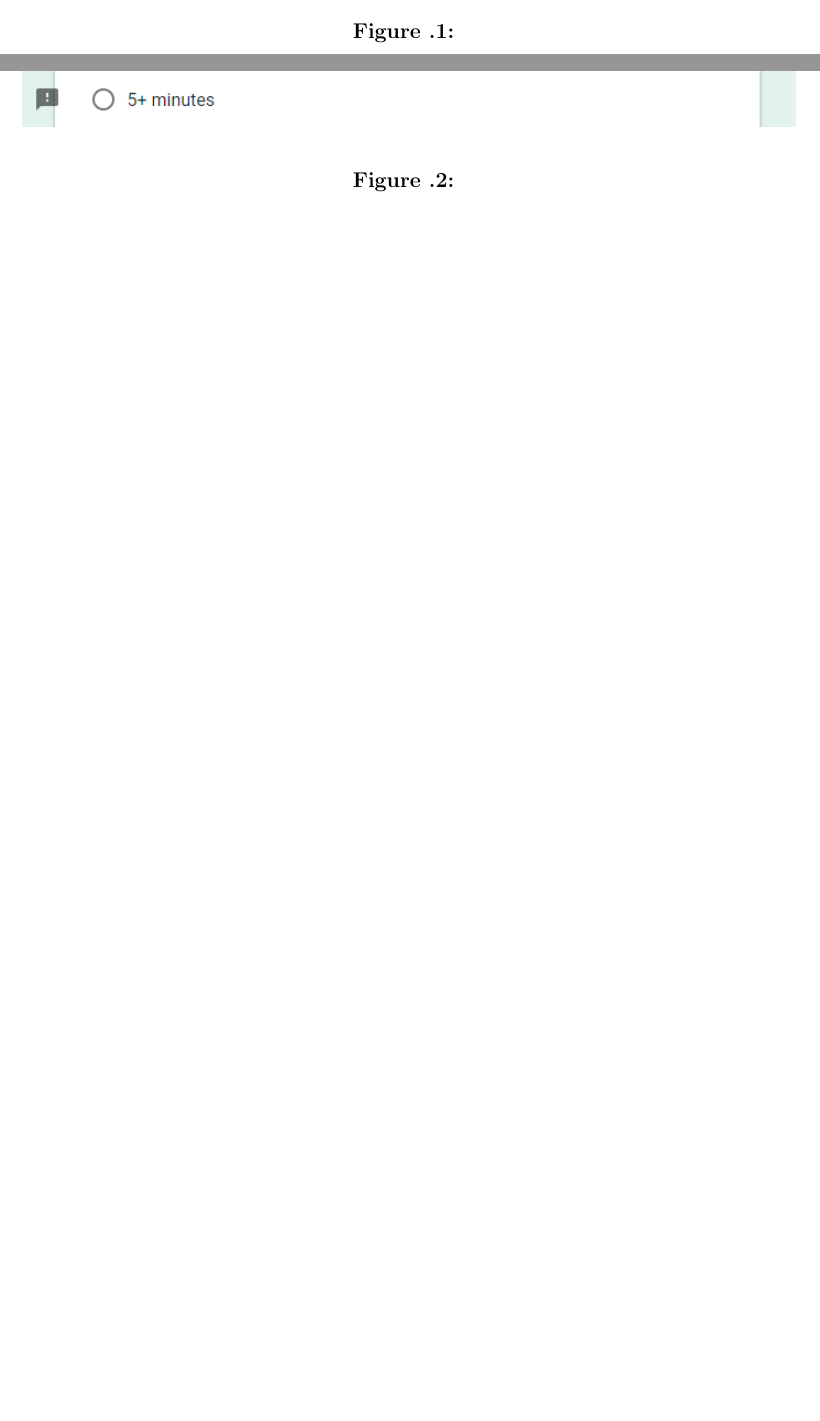
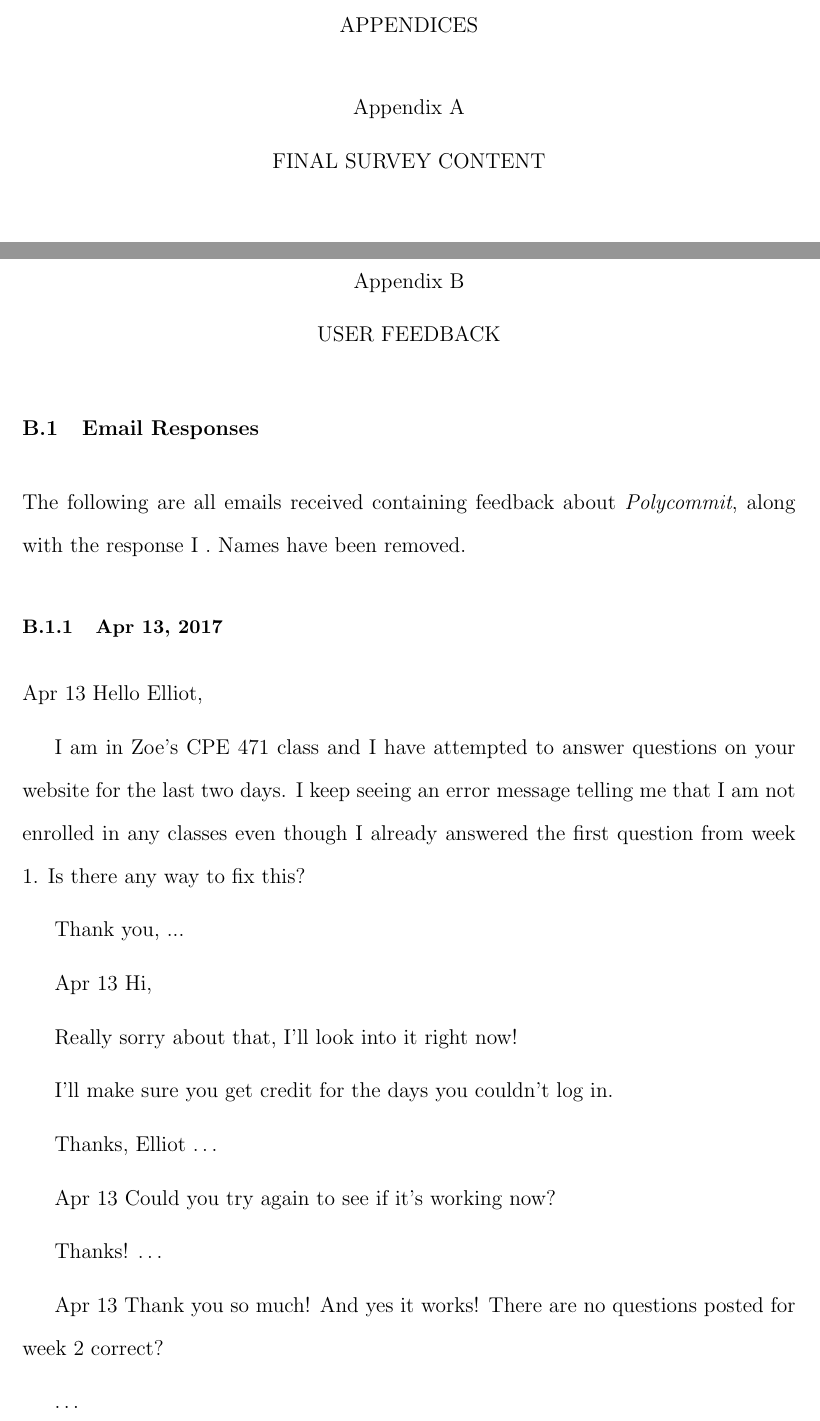
Before and after one commit to elliotfiske/polycommit-thesis, a LaTeX thesis (uc-thesis-main.tex, which reads appendix-outline.tex): two parts of pages 62 and 63 of 64 before the commit and two parts of pages 65 and 68 of 69 after it, joined at a grey line, cut at the place of the change, the shorter picture padded with empty space. Compiled offline with pdfLaTeX; a LaTeX package or settings file that is missing is left out.

Commit message:
Added appendix

```diff
--- a/appendix-outline.tex
+++ b/appendix-outline.tex
@@ -1,13 +1,14 @@
+
+\begin{appendices}
+\chapter{Final Survey Content}
 
 \begin{figure}[h!]
 	\includegraphics[width=1.0\linewidth]{figures/survey1}
-	\caption{}
 	\label{fig:survey1}
 \end{figure}
 
 \begin{figure}[h!]
 	\includegraphics[width=1.0\linewidth]{figures/survey2}
-	\caption{}
 	\label{fig:survey2}
 \end{figure}
 
@@ -17,2 +17,48 @@
 	\label{fig:survey3}
 \end{figure}
+
+\chapter{User Feedback}
+
+\section{Email Responses}
+
+\par The following are all emails received containing feedback about \textit{Polycommit}, along with the response I . Names have been removed.
+
+\subsection{Apr 13, 2017}
+Apr 13
+Hello Elliot,
+
+I am in Zoe's CPE 471 class and I have attempted to answer questions on your website for the last two days. I keep seeing an error message telling me that I am not enrolled in any classes even though I already answered the first question from week 1. Is there any way to fix this?
+
+Thank you,
+   ...
+
+Apr 13
+Hi,
+
+Really sorry about that, I'll look into it right now!
+
+I'll make sure you get credit for the days you couldn't log in.
+
+Thanks,
+Elliot
+…
+
+Apr 13
+Could you try again to see if it's working now?
+
+Thanks!
+…
+
+Apr 13
+Thank you so much! And yes it works! There are no questions posted for week 2 correct?
+
+
+…
+
+Apr 13
+Not yet, I'll be posting them soon!
+
+\subsection{Action Taken}
+\par This email was in response to a bug where a race condition made it so users' classes occasionally didn't appear. I fixed the bug shortly after receiving that email.
+
+\end{appendices}
```
Also changed, not shown: chapters/Experiment.tex (+11 -1 lines), chapters/RelatedWork.tex (+2 -6 lines), chapters/Validation.tex (+1 -2 lines), appendix-outline.tex (1 more changed lines).
